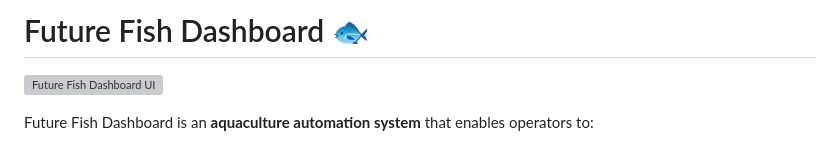
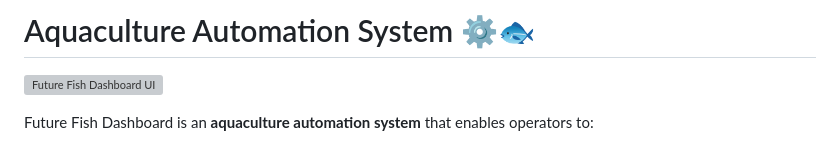
Before and after one commit to String-Theory-Projects/Aquaculture-Automation-System, a Markdown page: README.md, the part around the change. Drawn GitHub-style; grey boxes are pictures that could not be loaded.

Commit message:
Rename project to Aquaculture Automation System

```diff
--- a/README.md
+++ b/README.md
@@ -1,4 +1,4 @@
-# Future Fish Dashboard 🐟
+# Aquaculture Automation System ⚙️🐟
 
 ![Future Fish Dashboard UI](docs/images/dashboard-ui.png)
 
```
